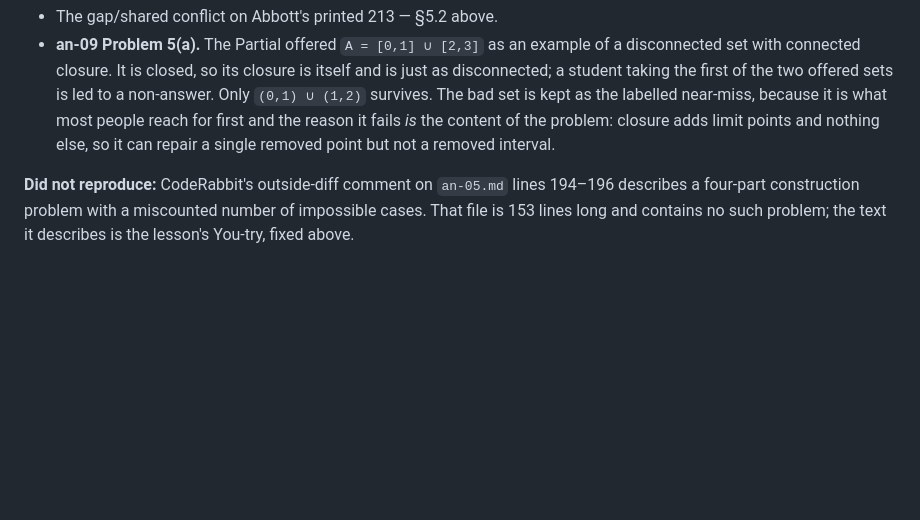
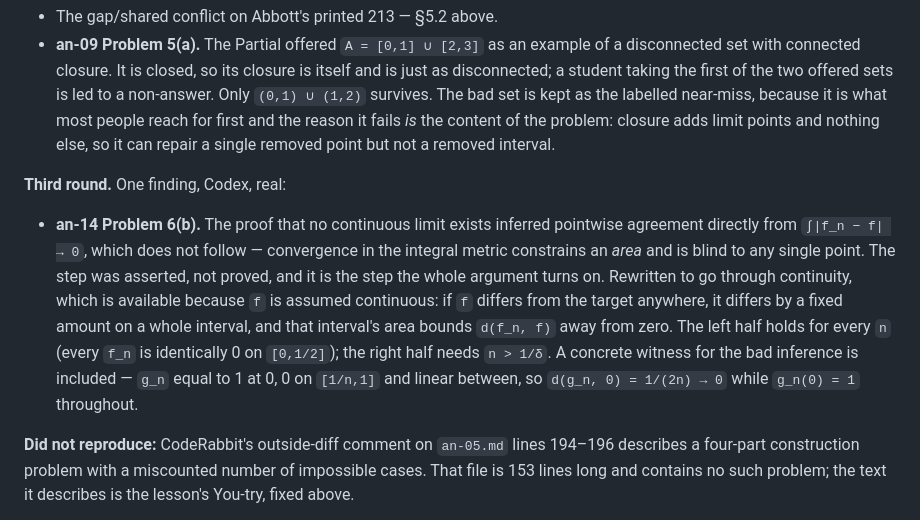
Before and after one commit to stephendor/MathUni, a Markdown page: docs/plans/2026-08-23-s1-an-content.md, the part around the change. GitHub-like rendering; blank space fills up the shorter version.

```diff
--- a/docs/plans/2026-08-23-s1-an-content.md
+++ b/docs/plans/2026-08-23-s1-an-content.md
@@ -456,6 +456,21 @@ per-file book attribution it exposed, and the `lettered >= 2` heading selection.
   adds limit points and nothing else, so it can repair a single removed point
   but not a removed interval.
 
+**Third round.** One finding, Codex, real:
+
+- **an-14 Problem 6(b).** The proof that no continuous limit exists inferred
+  pointwise agreement directly from `∫|f_n − f| → 0`, which does not follow —
+  convergence in the integral metric constrains an *area* and is blind to any
+  single point. The step was asserted, not proved, and it is the step the whole
+  argument turns on. Rewritten to go through continuity, which is available
+  because `f` is assumed continuous: if `f` differs from the target anywhere,
+  it differs by a fixed amount on a whole interval, and that interval's area
+  bounds `d(f_n, f)` away from zero. The left half holds for every `n` (every
+  `f_n` is identically 0 on `[0,1/2]`); the right half needs `n > 1/δ`. A
+  concrete witness for the bad inference is included — `g_n` equal to 1 at 0,
+  0 on `[1/n,1]` and linear between, so `d(g_n, 0) = 1/(2n) → 0` while
+  `g_n(0) = 1` throughout.
+
 **Did not reproduce:** CodeRabbit's outside-diff comment on `an-05.md` lines
 194–196 describes a four-part construction problem with a miscounted number of
 impossible cases. That file is 153 lines long and contains no such problem; the
```
Also changed, not shown: problems/sets/an-14.md (+14 -2 lines).
